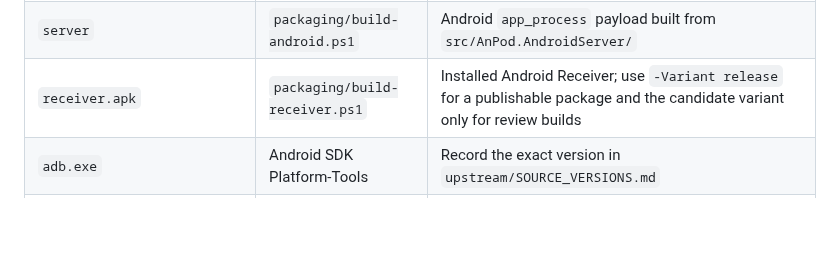
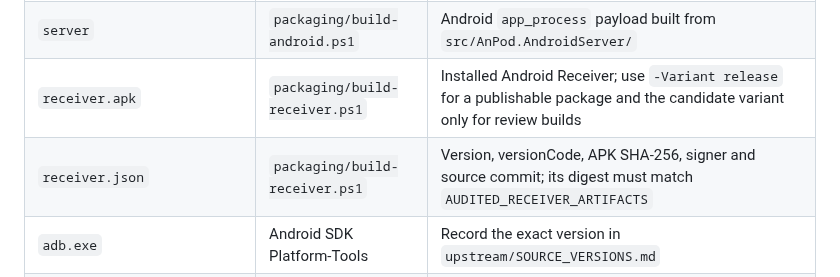
Before and after one commit to sanren1/AnPod, a Markdown page: deps/README.md, the part around the change. Drawn GitHub-style; blank space fills up the shorter version.

```diff
--- a/deps/README.md
+++ b/deps/README.md
@@ -7,6 +7,7 @@ These files are generated or obtained from their upstream distributions and are
 | `audio_capture.dll` | `packaging/build-native.ps1` | x64 WASAPI capture from `src/AnPod.Native/` |
 | `server` | `packaging/build-android.ps1` | Android `app_process` payload built from `src/AnPod.AndroidServer/` |
 | `receiver.apk` | `packaging/build-receiver.ps1` | Installed Android Receiver; use `-Variant release` for a publishable package and the candidate variant only for review builds |
+| `receiver.json` | `packaging/build-receiver.ps1` | Version, versionCode, APK SHA-256, signer and source commit; its digest must match `AUDITED_RECEIVER_ARTIFACTS` |
 | `adb.exe` | Android SDK Platform-Tools | Record the exact version in `upstream/SOURCE_VERSIONS.md` |
 | `AdbWinApi.dll` | Same Platform-Tools archive | Keep the version matched to `adb.exe` |
 | `AdbWinUsbApi.dll` | Same Platform-Tools archive | Keep the version matched to `adb.exe` |
```
Also changed, not shown: README.md (+23 -6 lines), docs/AOD.md (added, +57 -0 lines), packaging/SIGNING.md (+11 -0 lines), docs/aod-preview.png (added).
